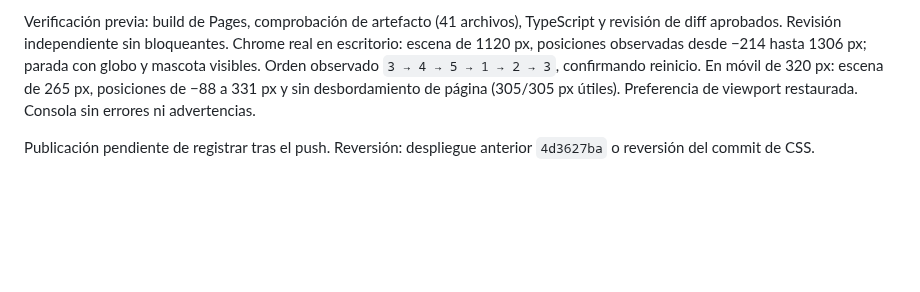
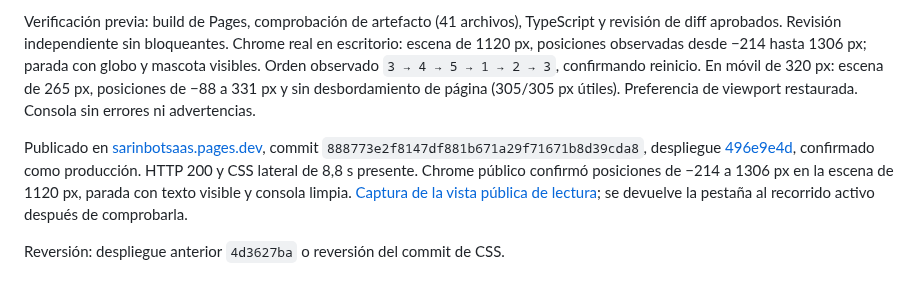
Before and after one commit to andresleosan/SarinBotSAAS, a Markdown page: docs/qa/2026-10-14-vuelo-con-desplazamiento.md, the part around the change. GitHub-like rendering; blank space fills up the shorter version.

Commit message:
[CF-Pages-Skip] docs: verify lateral flight and braking

```diff
--- a/docs/qa/2026-10-14-vuelo-con-desplazamiento.md
+++ b/docs/qa/2026-10-14-vuelo-con-desplazamiento.md
@@ -6,4 +6,6 @@ Referencia inspeccionada: `https://www.alsdevstudio.com/#sarin-flight` y módulo
 
 Verificación previa: build de Pages, comprobación de artefacto (41 archivos), TypeScript y revisión de diff aprobados. Revisión independiente sin bloqueantes. Chrome real en escritorio: escena de 1120 px, posiciones observadas desde −214 hasta 1306 px; parada con globo y mascota visibles. Orden observado `3 → 4 → 5 → 1 → 2 → 3`, confirmando reinicio. En móvil de 320 px: escena de 265 px, posiciones de −88 a 331 px y sin desbordamiento de página (305/305 px útiles). Preferencia de viewport restaurada. Consola sin errores ni advertencias.
 
-Publicación pendiente de registrar tras el push. Reversión: despliegue anterior `4d3627ba` o reversión del commit de CSS.
+Publicado en [sarinbotsaas.pages.dev](https://sarinbotsaas.pages.dev/#tu-agenda), commit `888773e2f8147df881b671a29f71671b8d39cda8`, despliegue [496e9e4d](https://496e9e4d.sarinbotsaas.pages.dev/), confirmado como producción. HTTP 200 y CSS lateral de 8,8 s presente. Chrome público confirmó posiciones de −214 a 1306 px en la escena de 1120 px, parada con texto visible y consola limpia. [Captura de la vista pública de lectura](sarin-vuelo-lateral-publicado.png); se devuelve la pestaña al recorrido activo después de comprobarla.
+
+Reversión: despliegue anterior `4d3627ba` o reversión del commit de CSS.
```
Also changed, not shown: tasks.md (+1 -0 lines), docs/qa/sarin-vuelo-lateral-publicado.png (added).
